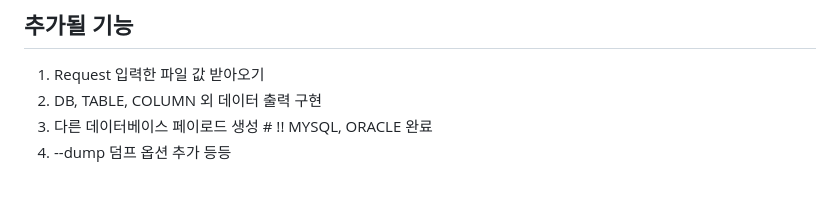
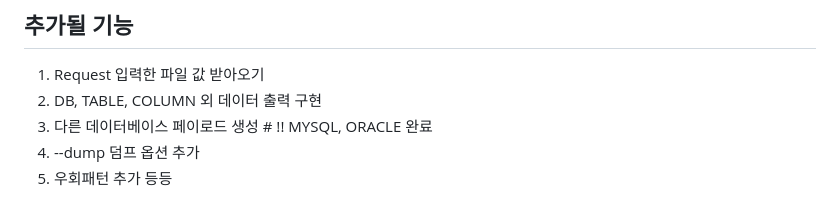
Before and after one commit to kazal92/blind_sqli, a Markdown page: README.md, the part around the change. Rendered like a GitHub page.

```diff
--- a/README.md
+++ b/README.md
@@ -49,4 +49,5 @@ pip install -r requirements.txt
 2. DB, TABLE, COLUMN 외 데이터 출력 구현
 3. 다른 데이터베이스 페이로드 생성 # !! MYSQL, ORACLE 완료
 4. --dump 덤프 옵션 추가
+5. 우회패턴 추가
 등등
```
